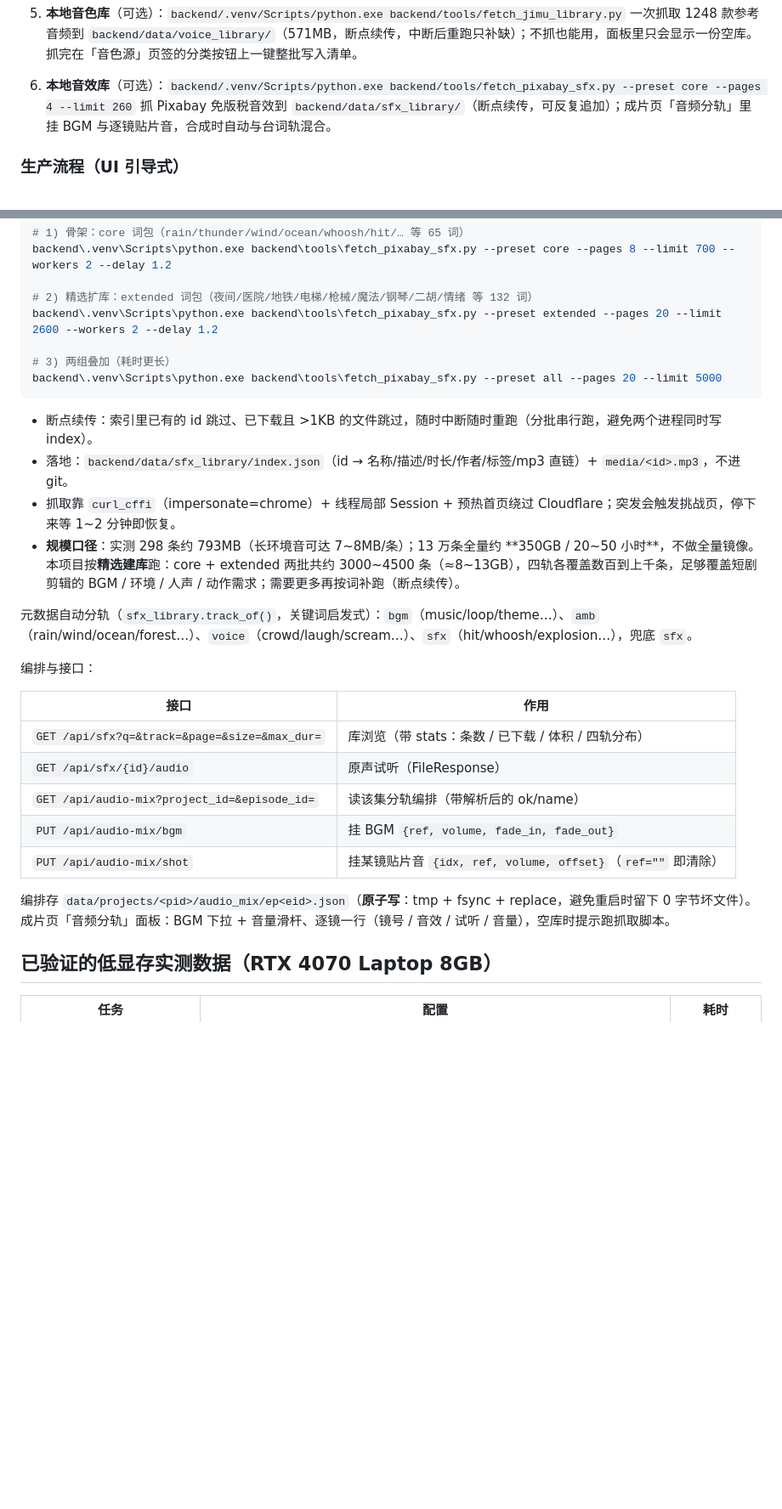
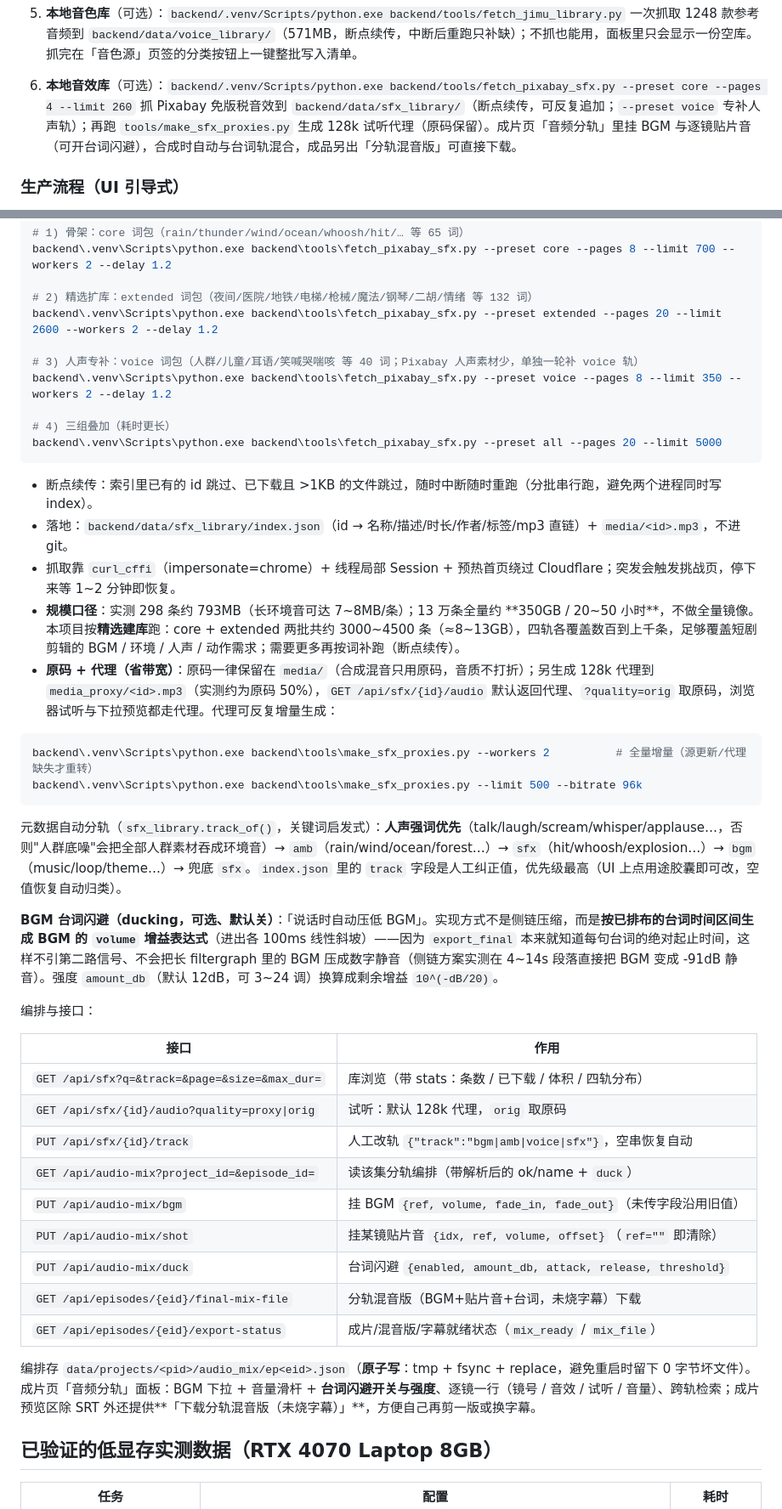
Before and after one commit to richard3153/drama-studio, a Markdown page: README.md, 2 parts joined by grey strips. Shown at 85% size. Rendered like a GitHub page; blank space fills up the shorter version.

````diff
--- a/README.md
+++ b/README.md
@@ -238,7 +239,7 @@ Register-ScheduledTask -TaskName "ComfyUI-Watchdog" -Action $a -Trigger $t2 -Set
    - `DRAMA_FFMPEG`：ffmpeg 路径（默认自动探测 PATH，回退 ComfyUI Desktop 自带版）
 4. **工作流**：`backend/workflows/*.json` 均为 ComfyUI **API 格式**模板，节点名与你的 custom_node 版本不一致时可在 ComfyUI 里「导出(API)」后同名替换。
 5. **本地音色库**（可选）：`backend/.venv/Scripts/python.exe backend/tools/fetch_jimu_library.py` 一次抓取 1248 款参考音频到 `backend/data/voice_library/`（571MB，断点续传，中断后重跑只补缺）；不抓也能用，面板里只会显示一份空库。抓完在「音色源」页签的分类按钮上一键整批写入清单。
-6. **本地音效库**（可选）：`backend/.venv/Scripts/python.exe backend/tools/fetch_pixabay_sfx.py --preset core --pages 4 --limit 260` 抓 Pixabay 免版税音效到 `backend/data/sfx_library/`（断点续传，可反复追加）；成片页「音频分轨」里挂 BGM 与逐镜贴片音，合成时自动与台词轨混合。
+6. **本地音效库**（可选）：`backend/.venv/Scripts/python.exe backend/tools/fetch_pixabay_sfx.py --preset core --pages 4 --limit 260` 抓 Pixabay 免版税音效到 `backend/data/sfx_library/`（断点续传，可反复追加；`--preset voice` 专补人声轨）；再跑 `tools/make_sfx_proxies.py` 生成 128k 试听代理（原码保留）。成片页「音频分轨」里挂 BGM 与逐镜贴片音（可开台词闪避），合成时自动与台词轨混合，成品另出「分轨混音版」可直接下载。
 
 ### 生产流程（UI 引导式）
 
@@ -304,7 +306,10 @@ backend\.venv\Scripts\python.exe backend\tools\fetch_pixabay_sfx.py --preset cor
 # 2) 精选扩库：extended 词包（夜间/医院/地铁/电梯/枪械/魔法/钢琴/二胡/情绪 等 132 词）
 backend\.venv\Scripts\python.exe backend\tools\fetch_pixabay_sfx.py --preset extended --pages 20 --limit 2600 --workers 2 --delay 1.2
 
-# 3) 两组叠加（耗时更长）
+# 3) 人声专补：voice 词包（人群/儿童/耳语/笑喊哭喘咳 等 40 词；Pixabay 人声素材少，单独一轮补 voice 轨）
+backend\.venv\Scripts\python.exe backend\tools\fetch_pixabay_sfx.py --preset voice --pages 8 --limit 350 --workers 2 --delay 1.2
+
+# 4) 三组叠加（耗时更长）
 backend\.venv\Scripts\python.exe backend\tools\fetch_pixabay_sfx.py --preset all --pages 20 --limit 5000
 ```
 
@@ -312,20 +317,32 @@ backend\.venv\Scripts\python.exe backend\tools\fetch_pixabay_sfx.py --preset all
 - 落地：`backend/data/sfx_library/index.json`（id → 名称/描述/时长/作者/标签/mp3 直链）+ `media/<id>.mp3`，不进 git。
 - 抓取靠 `curl_cffi`（impersonate=chrome）+ 线程局部 Session + 预热首页绕过 Cloudflare；突发会触发挑战页，停下来等 1~2 分钟即恢复。
 - **规模口径**：实测 298 条约 793MB（长环境音可达 7~8MB/条）；13 万条全量约 **350GB / 20~50 小时**，不做全量镜像。本项目按**精选建库**跑：core + extended 两批共约 3000~4500 条（≈8~13GB），四轨各覆盖数百到上千条，足够覆盖短剧剪辑的 BGM / 环境 / 人声 / 动作需求；需要更多再按词补跑（断点续传）。
+- **原码 + 代理（省带宽）**：原码一律保留在 `media/`（合成混音只用原码，音质不打折）；另生成 128k 代理到 `media_proxy/<id>.mp3`（实测约为原码 50%），`GET /api/sfx/{id}/audio` 默认返回代理、`?quality=orig` 取原码，浏览器试听与下拉预览都走代理。代理可反复增量生成：
 
-元数据自动分轨（`sfx_library.track_of()`，关键词启发式）：`bgm`（music/loop/theme…）、`amb`（rain/wind/ocean/forest…）、`voice`（crowd/laugh/scream…）、`sfx`（hit/whoosh/explosion…），兜底 `sfx`。
+```powershell
+backend\.venv\Scripts\python.exe backend\tools\make_sfx_proxies.py --workers 2          # 全量增量（源更新/代理缺失才重转）
+backend\.venv\Scripts\python.exe backend\tools\make_sfx_proxies.py --limit 500 --bitrate 96k
+```
+
+元数据自动分轨（`sfx_library.track_of()`，关键词启发式）：**人声强词优先**（talk/laugh/scream/whisper/applause…，否则"人群底噪"会把全部人群素材吞成环境音）→ `amb`（rain/wind/ocean/forest…）→ `sfx`（hit/whoosh/explosion…）→ `bgm`（music/loop/theme…）→ 兜底 `sfx`。`index.json` 里的 `track` 字段是人工纠正值，优先级最高（UI 上点用途胶囊即可改，空值恢复自动归类）。
+
+**BGM 台词闪避（ducking，可选、默认关）**：「说话时自动压低 BGM」。实现方式不是侧链压缩，而是**按已排布的台词时间区间生成 BGM 的 `volume` 增益表达式**（进出各 100ms 线性斜坡）——因为 `export_final` 本来就知道每句台词的绝对起止时间，这样不引第二路信号、不会把长 filtergraph 里的 BGM 压成数字静音（侧链方案实测在 4~14s 段落直接把 BGM 变成 -91dB 静音）。强度 `amount_db`（默认 12dB，可 3~24 调）换算成剩余增益 `10^(-dB/20)`。
 
 编排与接口：
 
 | 接口 | 作用 |
 |---|---|
 | `GET /api/sfx?q=&track=&page=&size=&max_dur=` | 库浏览（带 stats：条数 / 已下载 / 体积 / 四轨分布） |
-| `GET /api/sfx/{id}/audio` | 原声试听（FileResponse） |
-| `GET /api/audio-mix?project_id=&episode_id=` | 读该集分轨编排（带解析后的 ok/name） |
-| `PUT /api/audio-mix/bgm` | 挂 BGM `{ref, volume, fade_in, fade_out}` |
+| `GET /api/sfx/{id}/audio?quality=proxy\|orig` | 试听：默认 128k 代理，`orig` 取原码 |
+| `PUT /api/sfx/{id}/track` | 人工改轨 `{"track":"bgm\|amb\|voice\|sfx"}`，空串恢复自动 |
+| `GET /api/audio-mix?project_id=&episode_id=` | 读该集分轨编排（带解析后的 ok/name + `duck`） |
+| `PUT /api/audio-mix/bgm` | 挂 BGM `{ref, volume, fade_in, fade_out}`（未传字段沿用旧值） |
 | `PUT /api/audio-mix/shot` | 挂某镜贴片音 `{idx, ref, volume, offset}`（`ref=""` 即清除） |
+| `PUT /api/audio-mix/duck` | 台词闪避 `{enabled, amount_db, attack, release, threshold}` |
+| `GET /api/episodes/{eid}/final-mix-file` | 分轨混音版（BGM+贴片音+台词，未烧字幕）下载 |
+| `GET /api/episodes/{eid}/export-status` | 成片/混音版/字幕就绪状态（`mix_ready` / `mix_file`） |
 
-编排存 `data/projects/<pid>/audio_mix/ep<eid>.json`（**原子写**：tmp + fsync + replace，避免重启时留下 0 字节坏文件）。成片页「音频分轨」面板：BGM 下拉 + 音量滑杆、逐镜一行（镜号 / 音效 / 试听 / 音量），空库时提示跑抓取脚本。
+编排存 `data/projects/<pid>/audio_mix/ep<eid>.json`（**原子写**：tmp + fsync + replace，避免重启时留下 0 字节坏文件）。成片页「音频分轨」面板：BGM 下拉 + 音量滑杆 + **台词闪避开关与强度**、逐镜一行（镜号 / 音效 / 试听 / 音量）、跨轨检索；成片预览区除 SRT 外还提供**「下载分轨混音版（未烧字幕）」**，方便自己再剪一版或换字幕。
 
 ## 已验证的低显存实测数据（RTX 4070 Laptop 8GB）
 
````
Also changed, not shown: other parts of README.md (+2 -0 lines), docs/screenshots/13_ducking.png (added), 7 other files.
